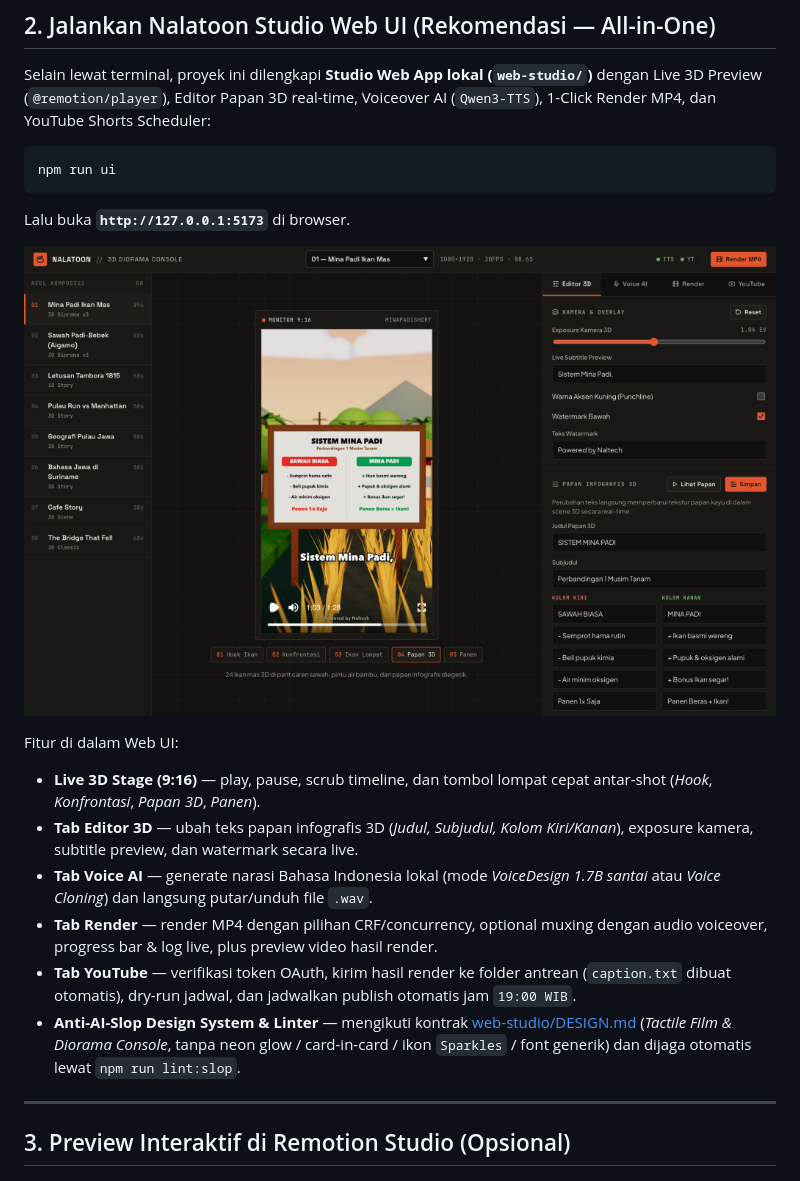
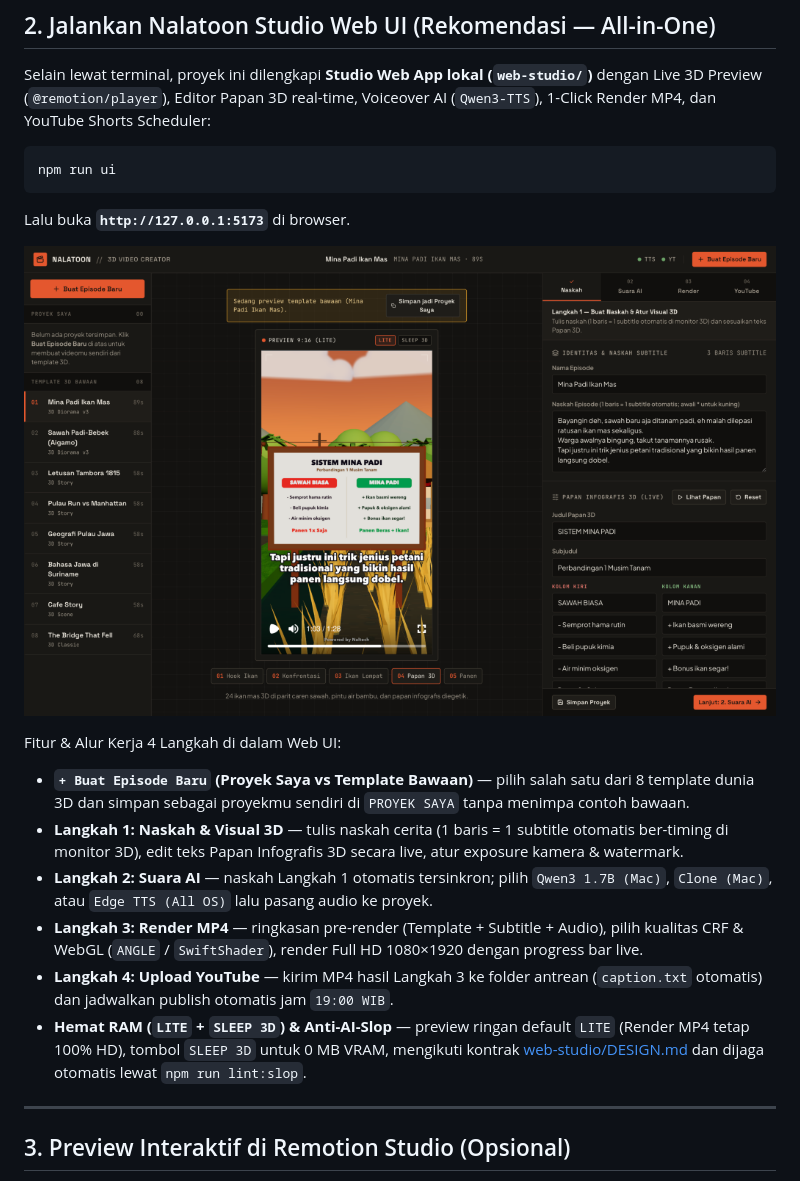
Before and after one commit to zainalsalamun/nalatoon-motion-3d, a Markdown page: README.md, the part around the change. Rendered like a GitHub page; pictures changed too: docs/screenshots/web_studio_ui.png.

Commit message:
feat(web-studio): redesign flow into guided 4-step Video Creator with timed subtitles and full-frame LITE preview

```diff
--- a/README.md
+++ b/README.md
@@ -97,13 +97,13 @@ Lalu buka **`http://127.0.0.1:5173`** di browser.
 
 ![Nalatoon 3D Motion Studio Web UI](docs/screenshots/web_studio_ui.png)
 
-Fitur di dalam Web UI:
-- **Live 3D Stage (9:16)** — play, pause, scrub timeline, dan tombol lompat cepat antar-shot (*Hook*, *Konfrontasi*, *Papan 3D*, *Panen*).
-- **Tab Editor 3D** — ubah teks papan infografis 3D (*Judul, Subjudul, Kolom Kiri/Kanan*), exposure kamera, subtitle preview, dan watermark secara live.
-- **Tab Voice AI** — generate narasi Bahasa Indonesia lokal (mode *VoiceDesign 1.7B santai* atau *Voice Cloning*) dan langsung putar/unduh file `.wav`.
-- **Tab Render** — render MP4 dengan pilihan CRF/concurrency, optional muxing dengan audio voiceover, progress bar & log live, plus preview video hasil render.
-- **Tab YouTube** — verifikasi token OAuth, kirim hasil render ke folder antrean (`caption.txt` dibuat otomatis), dry-run jadwal, dan jadwalkan publish otomatis jam `19:00 WIB`.
-- **Anti-AI-Slop Design System & Linter** — mengikuti kontrak [web-studio/DESIGN.md](web-studio/DESIGN.md) (*Tactile Film & Diorama Console*, tanpa neon glow / card-in-card / ikon `Sparkles` / font generik) dan dijaga otomatis lewat `npm run lint:slop`.
+Fitur & Alur Kerja 4 Langkah di dalam Web UI:
+- **`+ Buat Episode Baru` (Proyek Saya vs Template Bawaan)** — pilih salah satu dari 8 template dunia 3D dan simpan sebagai proyekmu sendiri di `PROYEK SAYA` tanpa menimpa contoh bawaan.
+- **Langkah 1: Naskah & Visual 3D** — tulis naskah cerita (1 baris = 1 subtitle otomatis ber-timing di monitor 3D), edit teks Papan Infografis 3D secara live, atur exposure kamera & watermark.
+- **Langkah 2: Suara AI** — naskah Langkah 1 otomatis tersinkron; pilih `Qwen3 1.7B (Mac)`, `Clone (Mac)`, atau `Edge TTS (All OS)` lalu pasang audio ke proyek.
+- **Langkah 3: Render MP4** — ringkasan pre-render (Template + Subtitle + Audio), pilih kualitas CRF & WebGL (`ANGLE` / `SwiftShader`), render Full HD 1080×1920 dengan progress bar live.
+- **Langkah 4: Upload YouTube** — kirim MP4 hasil Langkah 3 ke folder antrean (`caption.txt` otomatis) dan jadwalkan publish otomatis jam `19:00 WIB`.
+- **Hemat RAM (`LITE` + `SLEEP 3D`) & Anti-AI-Slop** — preview ringan default `LITE` (Render MP4 tetap 100% HD), tombol `SLEEP 3D` untuk 0 MB VRAM, mengikuti kontrak [web-studio/DESIGN.md](web-studio/DESIGN.md) dan dijaga otomatis lewat `npm run lint:slop`.
 
 ---
 
```
Also changed, not shown: 8 other files.
